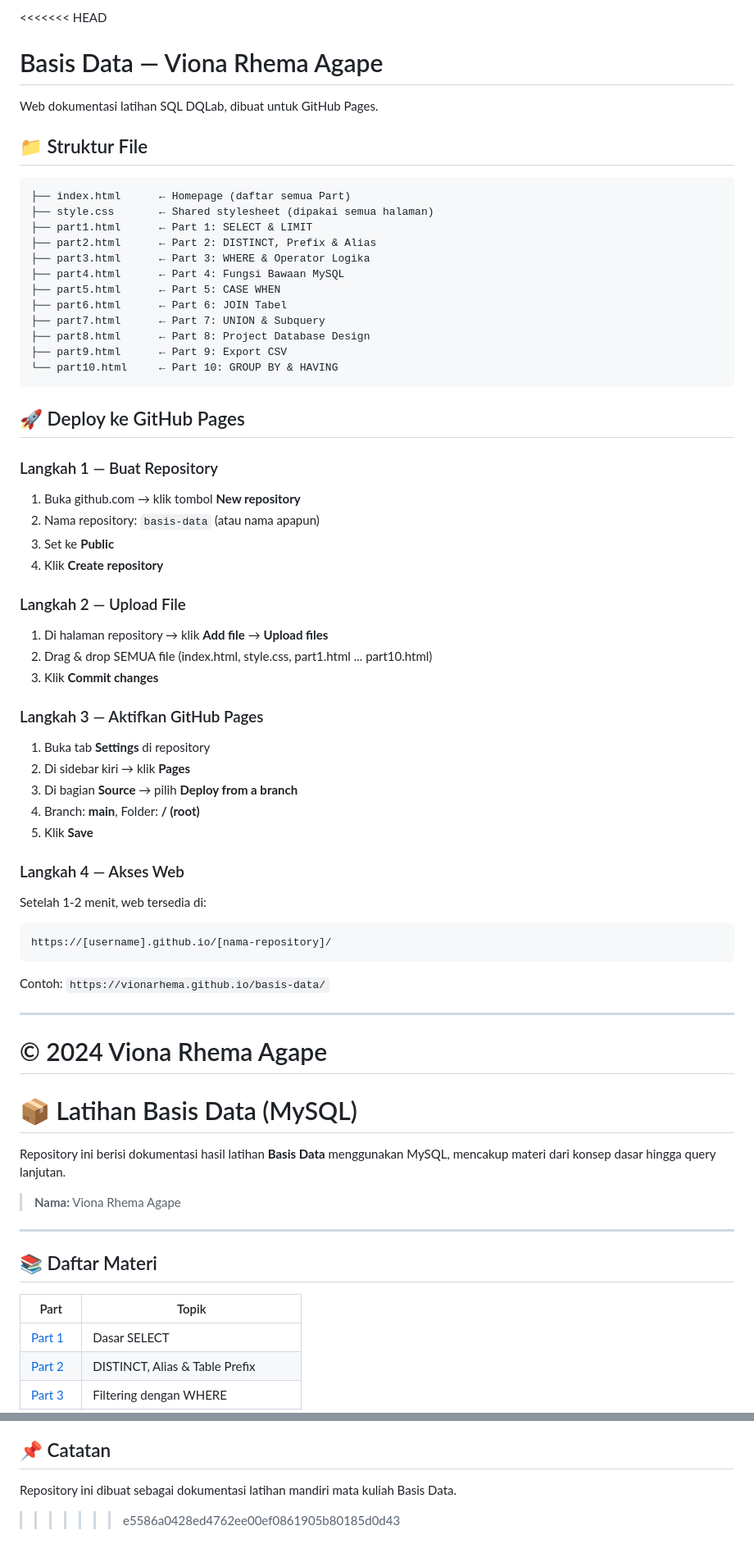
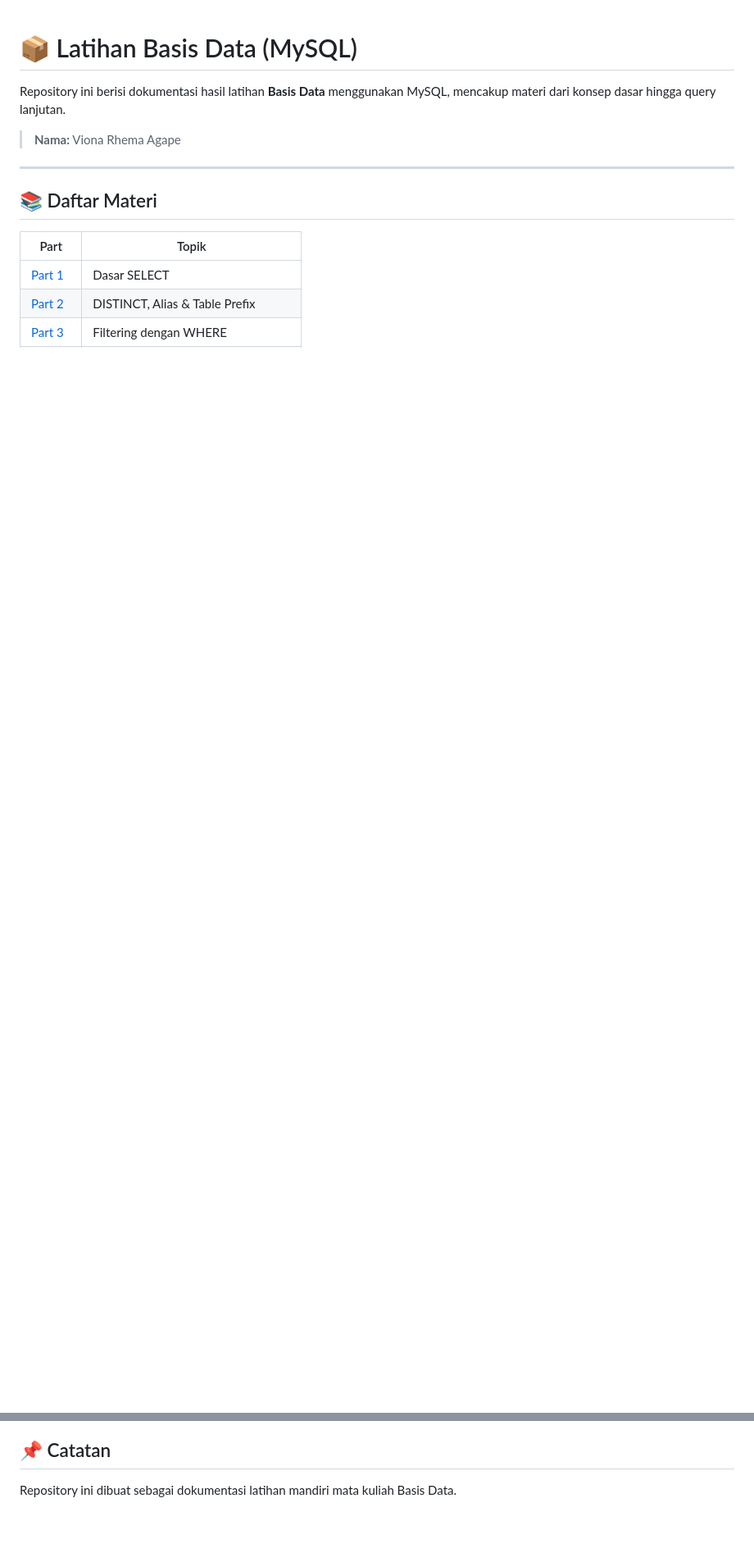
Before and after one commit to rheva17/Data-Collection_Understanding, a Markdown page: README.md, 2 parts joined by grey strips. Shown at 82% size. Drawn GitHub-style; blank space fills up the shorter version.

````diff
--- a/README.md
+++ b/README.md
@@ -1,56 +1,3 @@
-<<<<<<< HEAD
-# Basis Data — Viona Rhema Agape
-
-Web dokumentasi latihan SQL DQLab, dibuat untuk GitHub Pages.
-
-## 📁 Struktur File
-
-```
-├── index.html      ← Homepage (daftar semua Part)
-├── style.css       ← Shared stylesheet (dipakai semua halaman)
-├── part1.html      ← Part 1: SELECT & LIMIT
-├── part2.html      ← Part 2: DISTINCT, Prefix & Alias
-├── part3.html      ← Part 3: WHERE & Operator Logika
-├── part4.html      ← Part 4: Fungsi Bawaan MySQL
-├── part5.html      ← Part 5: CASE WHEN
-├── part6.html      ← Part 6: JOIN Tabel
-├── part7.html      ← Part 7: UNION & Subquery
-├── part8.html      ← Part 8: Project Database Design
-├── part9.html      ← Part 9: Export CSV
-└── part10.html     ← Part 10: GROUP BY & HAVING
-```
-
-## 🚀 Deploy ke GitHub Pages
-
-### Langkah 1 — Buat Repository
-1. Buka github.com → klik tombol **New repository**
-2. Nama repository: `basis-data` (atau nama apapun)
-3. Set ke **Public**
-4. Klik **Create repository**
-
-### Langkah 2 — Upload File
-1. Di halaman repository → klik **Add file** → **Upload files**
-2. Drag & drop SEMUA file (index.html, style.css, part1.html ... part10.html)
-3. Klik **Commit changes**
-
-### Langkah 3 — Aktifkan GitHub Pages
-1. Buka tab **Settings** di repository
-2. Di sidebar kiri → klik **Pages**
-3. Di bagian **Source** → pilih **Deploy from a branch**
-4. Branch: **main**, Folder: **/ (root)**
-5. Klik **Save**
-
-### Langkah 4 — Akses Web
-Setelah 1-2 menit, web tersedia di:
-```
-https://[username].github.io/[nama-repository]/
-```
-
-Contoh: `https://vionarhema.github.io/basis-data/`
-
----
-© 2024 Viona Rhema Agape
-=======
 # 📦 Latihan Basis Data (MySQL)
 
 Repository ini berisi dokumentasi hasil latihan **Basis Data** menggunakan MySQL, mencakup materi dari konsep dasar hingga query lanjutan.
@@ -356,4 +303,3 @@ HAVING total > 1500;
 ## 📌 Catatan
 
 Repository ini dibuat sebagai dokumentasi latihan mandiri mata kuliah Basis Data.
->>>>>>> e5586a0428ed4762ee00ef0861905b80185d0d43
````
